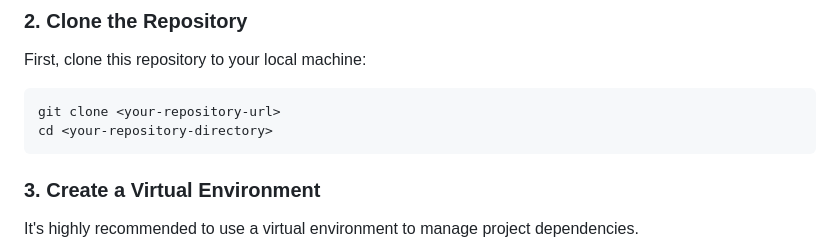
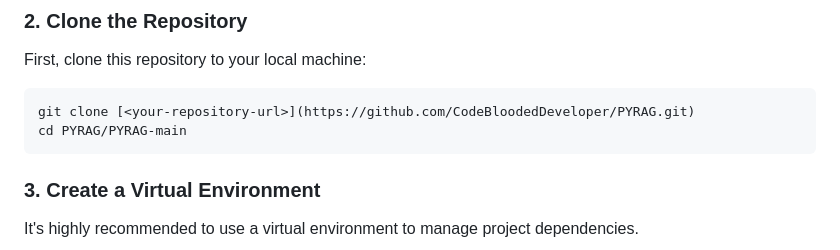
Before and after one commit to CodeBloodedDeveloper/PYRAG, a Markdown page: README.md, the part around one of its changes. Rendered like a GitHub page.

`````diff
--- a/README.md
+++ b/README.md
@@ -29,8 +29,8 @@ Follow these steps to set up and run the application on your local machine.
 
 First, clone this repository to your local machine:
 ```bash
-git clone <your-repository-url>
-cd <your-repository-directory>
+git clone [<your-repository-url>](https://github.com/CodeBloodedDeveloper/PYRAG.git)
+cd PYRAG/PYRAG-main
 ````
 
 ### 3\. Create a Virtual Environment
`````
Also changed, not shown: other parts of README.md (+0 -3 lines).
